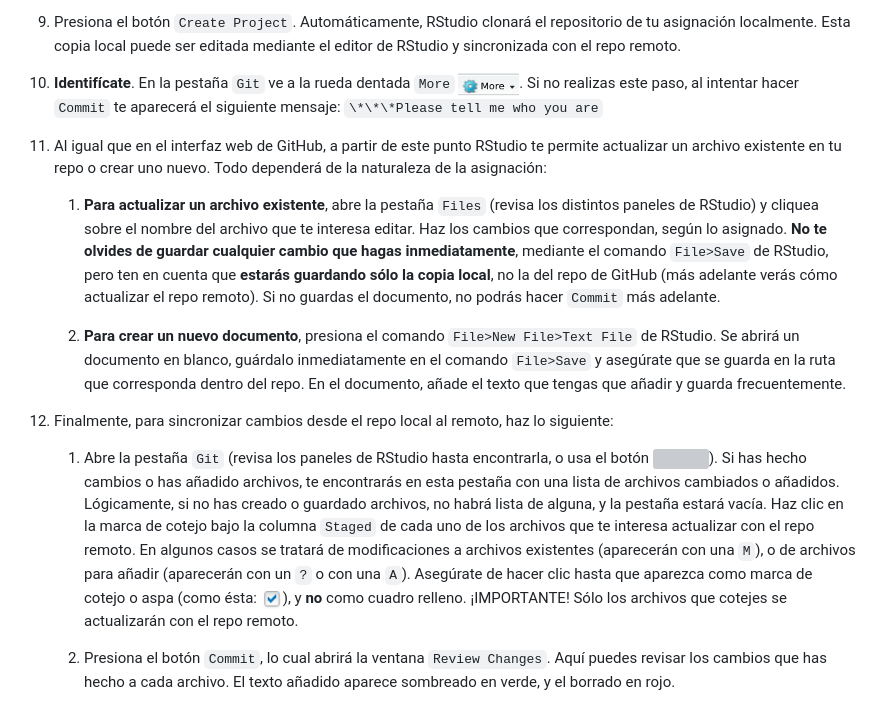
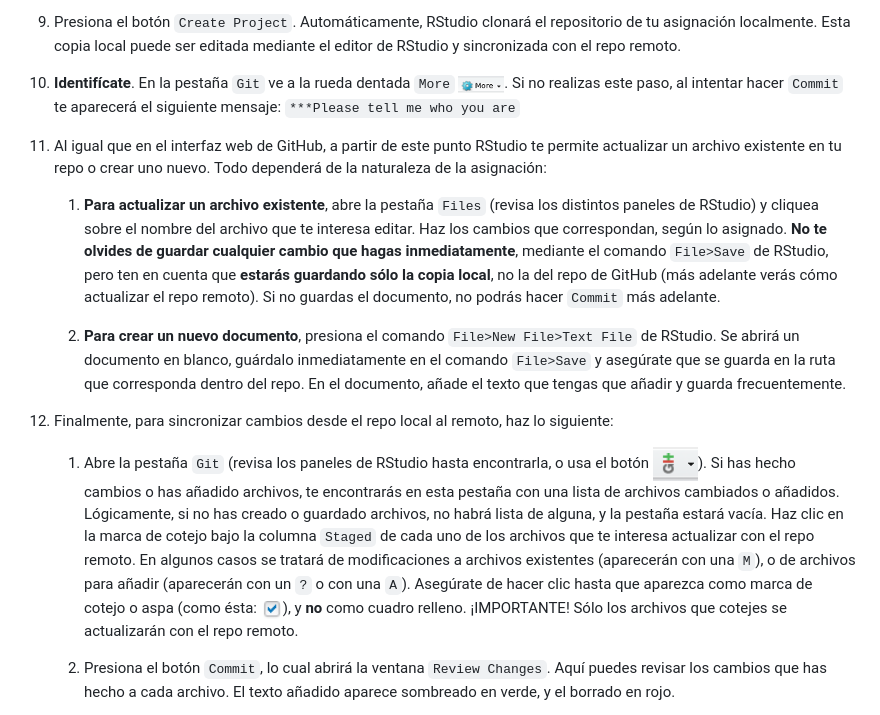
Before and after one commit to biogeografia-master/material-de-apoyo, a Markdown page: ref/como-hacer-una-asignacion.md, the part around the change. GitHub-like rendering; pictures changed too: img/bt_more.png; grey boxes are pictures that could not be loaded.

Commit message:
assignment how-to updated

```diff
--- a/ref/como-hacer-una-asignacion.md
+++ b/ref/como-hacer-una-asignacion.md
@@ -60,7 +60,7 @@ Utiliza RStudio como editor o cuaderno (*notebook*) si vas a ejecutar código de
 
 9. Presiona el botón `Create Project`. Automáticamente, RStudio clonará el repositorio de tu asignación localmente. Esta copia local puede ser editada mediante el editor de RStudio y sincronizada con el repo remoto.
 
-10. **Identifícate**. En la pestaña `Git` ve a la rueda dentada `More` ![](../img/bt_more.png). Si no realizas este paso, al intentar hacer `Commit` te aparecerá el siguiente mensaje: `\*\*\*Please tell me who you are`
+10. **Identifícate**. En la pestaña `Git` ve a la rueda dentada `More` ![](../img/bt_more.png). Si no realizas este paso, al intentar hacer `Commit` te aparecerá el siguiente mensaje: `***Please tell me who you are`
 
 11. Al igual que en el interfaz web de GitHub, a partir de este punto RStudio te permite actualizar un archivo existente en tu repo o crear uno nuevo. Todo dependerá de la naturaleza de la asignación:
 
@@ -70,7 +70,7 @@ Utiliza RStudio como editor o cuaderno (*notebook*) si vas a ejecutar código de
 
 12. Finalmente, para sincronizar cambios desde el repo local al remoto, haz lo siguiente:
 
-    1. Abre la pestaña `Git` (revisa los paneles de RStudio hasta encontrarla, o usa el botón ![](bt_git.png)). Si has hecho cambios o has añadido archivos, te encontrarás en esta pestaña con una lista de archivos cambiados o añadidos. Lógicamente, si no has creado o guardado archivos, no habrá lista de alguna, y la pestaña estará vacía. Haz clic en la marca de cotejo bajo la columna `Staged` de cada uno de los archivos que te interesa actualizar con el repo remoto. En algunos casos se tratará de modificaciones a archivos existentes (aparecerán con una `M`), o de archivos para añadir (aparecerán con un `?` o con una `A`). Asegúrate de hacer clic hasta que aparezca como marca de cotejo o aspa (como ésta: ![](../img/aspa.png)), y **no** como cuadro relleno. ¡IMPORTANTE! Sólo los archivos que cotejes se actualizarán con el repo remoto.
+    1. Abre la pestaña `Git` (revisa los paneles de RStudio hasta encontrarla, o usa el botón ![](../img/bt_git.png)). Si has hecho cambios o has añadido archivos, te encontrarás en esta pestaña con una lista de archivos cambiados o añadidos. Lógicamente, si no has creado o guardado archivos, no habrá lista de alguna, y la pestaña estará vacía. Haz clic en la marca de cotejo bajo la columna `Staged` de cada uno de los archivos que te interesa actualizar con el repo remoto. En algunos casos se tratará de modificaciones a archivos existentes (aparecerán con una `M`), o de archivos para añadir (aparecerán con un `?` o con una `A`). Asegúrate de hacer clic hasta que aparezca como marca de cotejo o aspa (como ésta: ![](../img/aspa.png)), y **no** como cuadro relleno. ¡IMPORTANTE! Sólo los archivos que cotejes se actualizarán con el repo remoto.
 
     2. Presiona el botón `Commit`, lo cual abrirá la ventana `Review Changes`. Aquí puedes revisar los cambios que has hecho a cada archivo. El texto añadido aparece sombreado en verde, y el borrado en rojo.
 
```
